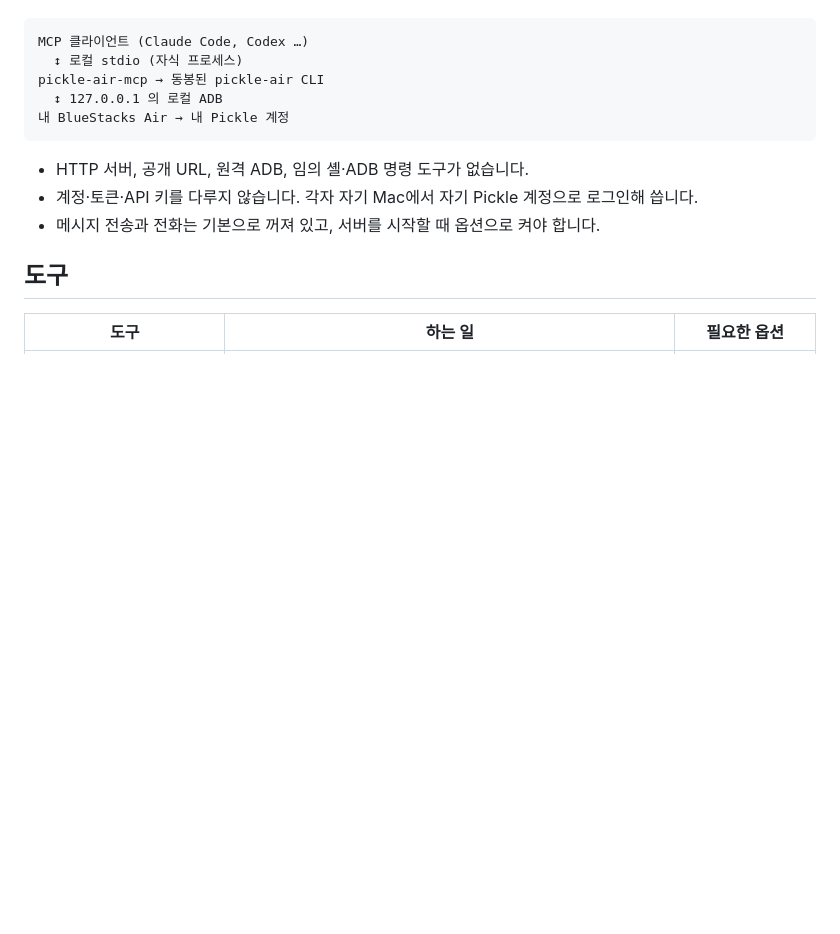
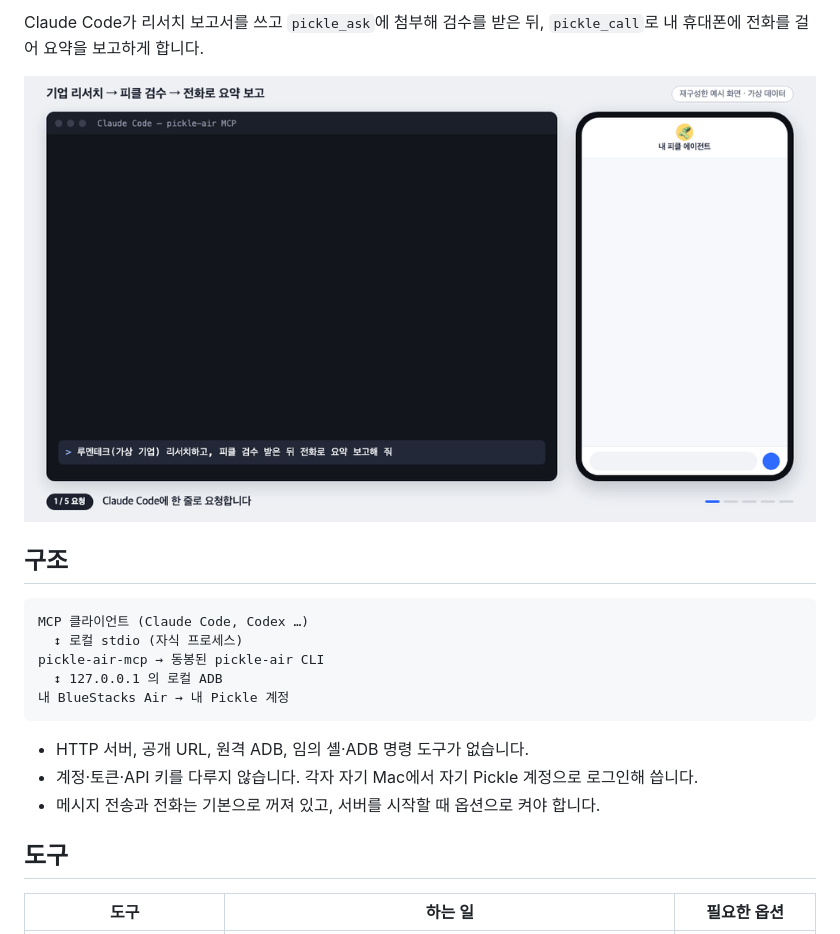
Before and after one commit to veryhungryface/pickle-air-mcp, a Markdown page: README.md, the part around one of its changes. Drawn GitHub-style; pictures changed too: docs/img/demo-research.gif (added); blank space fills up the shorter version.

````diff
--- a/README.md
+++ b/README.md
@@ -8,3 +47,8 @@ Mac의 BlueStacks Air에서 돌아가는 **Pickle 앱**을 MCP 클라이언트(C
+Claude Code가 리서치 보고서를 쓰고 `pickle_ask`에 첨부해 검수를 받은 뒤, `pickle_call`로 내 휴대폰에 전화를 걸어 요약을 보고하게 합니다.
+
+![리서치, 검수, 전화 보고 흐름](docs/img/demo-research.gif)
+
+## 구조
 
 ```text
 MCP 클라이언트 (Claude Code, Codex …)
````
Also changed, not shown: other parts of README.md (+39 -0 lines), docs/img/demo-image.gif (added), 1 other file.
